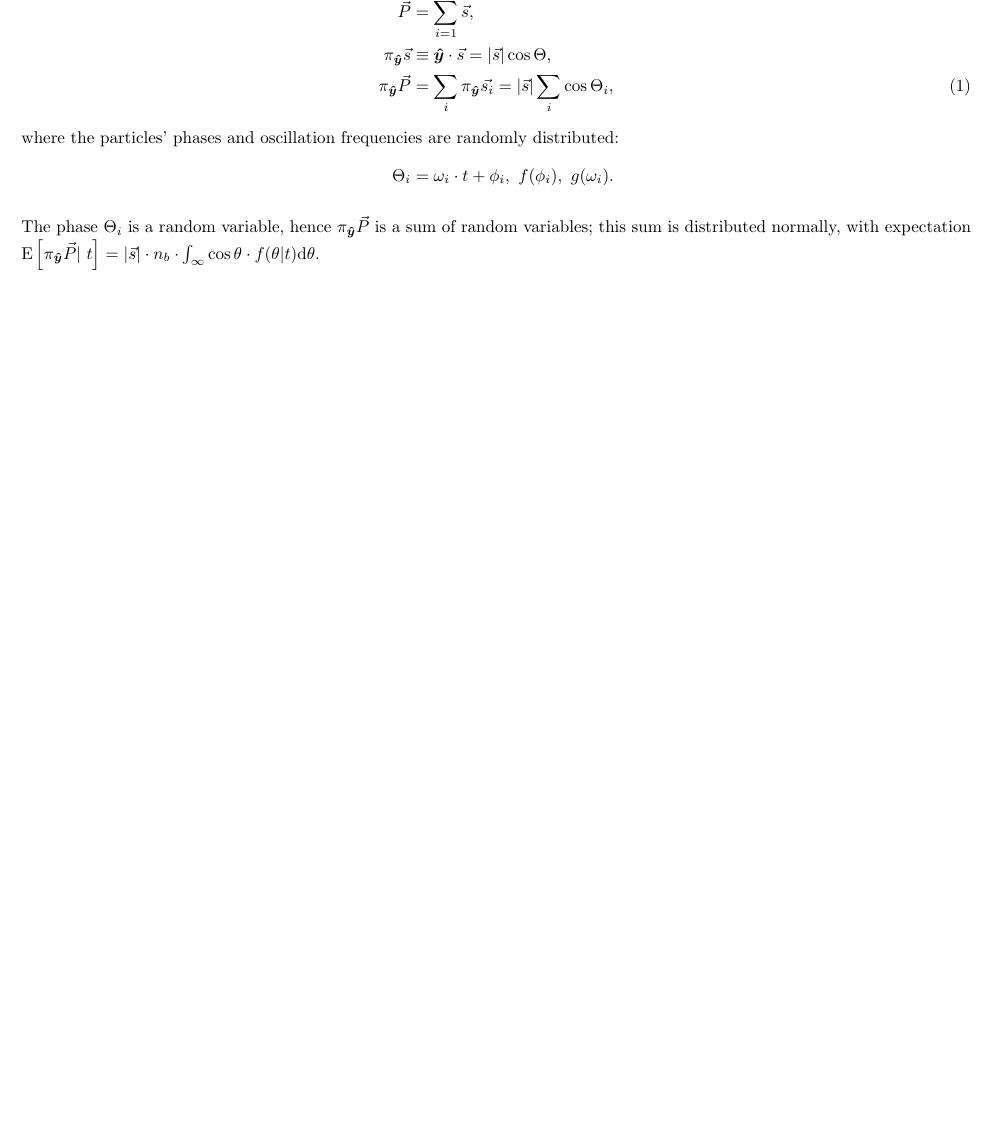
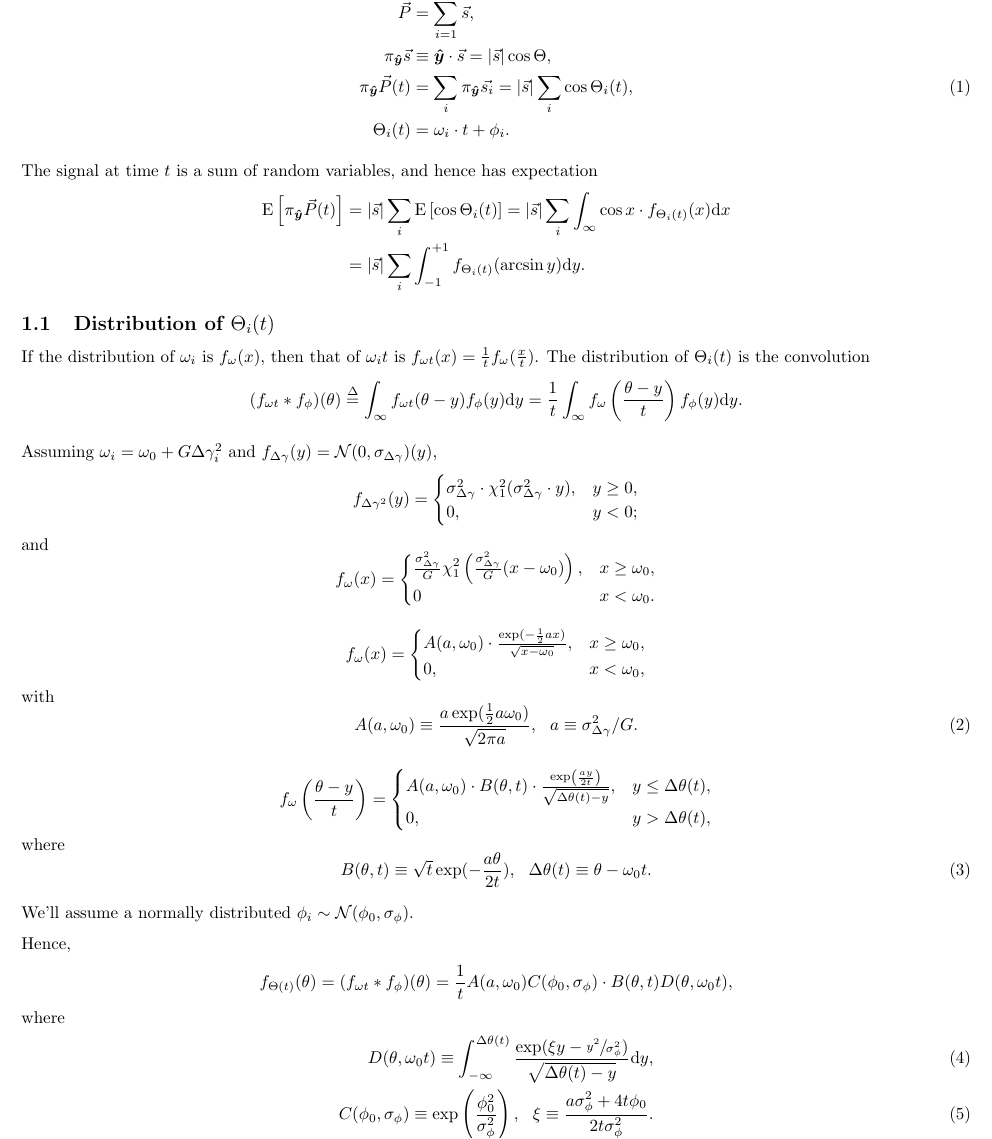
Before and after one commit to AlexAksentyev/EDM, a LaTeX document (Reports/Signal.tex): part of page 1 of 3 before the commit and part of page 1 of 4 after it, cut so that both start at the same text, the shorter picture padded with empty space. Compiled offline with pdfLaTeX.

Commit message:
expression for the distribution of theta(t)

```diff
--- a/Reports/Signal.tex
+++ b/Reports/Signal.tex
@@ -8,8 +8,10 @@
 \newcommand{\abs}[1]{\vert#1\vert}
 \newcommand{\proj}[2]{\pi_{\uvec{#2}}\vec{#1}}
 
-\newcommand{\Dw}{\Delta\omega}
-\newcommand{\ii}{\imath}
+\newcommand{\deq}{\overset{\Delta}{=}}
+
+\newcommand{\Norm}{\mathcal{N}}
+
 \begin{document}
 
 \section{Projection of polarization}
@@ -17,11 +19,87 @@ The polarization of the beam is the sum of the spins of the particles in it. We
 \begin{align}
 	\vec{P} &= \sum_{i=1}^\nb \vec{s}, \notag\\
 	\proj{s}{y} &\equiv \uvec{y}\cdot\vec{s} = \abs{\vec{s}}\cos\Theta, \notag\\
-	\proj{P}{y} &= \sum_i \proj{s_i}{y} = \abs{\vec{s}}\sum_i \cos\Theta_i, \label{eq:SumSpins}
-\intertext{where the particles' phases and oscillation frequencies are randomly distributed:}
-	\Theta_i &= \omega_i\cdot t + \phi_i,~ f(\phi_i),~g(\omega_i).\notag
+	\proj{P}{y}(t) &= \sum_i \proj{s_i}{y} = \abs{\vec{s}}\sum_i \cos\Theta_i(t), \label{eq:SumSpins}\\
+	\Theta_i(t) &= \omega_i\cdot t + \phi_i.\notag
 \end{align}
 
-The phase $\Theta_i$ is a random variable, hence $\proj{P}{y}$ is a sum of random variables; this sum is distributed normally, with expectation $\Xpct{\proj{P}{y}}[t] = \abs{\vec{s}}\cdot\nb\cdot \int_\infty\cos\theta\cdot f(\theta|t)\td\theta$.
+The signal at time $t$ is a sum of random variables, and hence has expectation
+\begin{align*}
+	\Xpct{\proj{P}{y}(t)} &= \abs{\vec{s}}\sum_i\Xpct{\cos\Theta_i(t)} = \abs{\vec{s}}\sum_i\int_{\infty}\cos x \cdot f_{\Theta_i(t)}(x)\td x \\
+	&= \abs{\vec{s}}\sum_i\int_{-1}^{+1} f_{\Theta_i(t)}(\arcsin y)\td y.
+\end{align*}
+
+\subsection{Distribution of $\Theta_i(t)$}
+\newcommand{\f}[1]{f_{#1}}
+\newcommand{\fw}{\f{\omega}}
+\newcommand{\fp}{\f{\phi}}
+\newcommand{\fwt}{\f{\omega t}}
+\newcommand{\ftht}{\f{\Theta(t)}}
+
+\newcommand{\wycoef}{G}
+\newcommand{\dy}{\Delta\gamma}
+
+If the distribution of $\omega_i$ is $\fw(x)$, then that of $\omega_i t$ is $\fwt(x) = \frac{1}{t}\fw(\frac{x}{t})$. The distribution of $\Theta_i(t)$ is the convolution
+\[
+	(\fwt*\fp)(\theta) \deq \int_\infty \fwt(\theta-y)\fp(y)\td y = \frac1t \int_\infty \fw\bkt{\frac{\theta-y}{t}}\fp(y)\td y.
+\]
+
+Assuming $\omega_i = \omega_0 + \wycoef\dy_i^2$ and $f_{\dy}(y)=\Norm(0, \SD{\dy})(y)$,
+\begin{equation*}
+	f_{\dy^2}(y) =\begin{cases}
+		\SD{\dy}^2 \cdot\chi^2_1(\SD{\dy}^2\cdot y), & y \geq 0,\\
+		0, & y < 0;
+	\end{cases}
+\end{equation*}
+and
+\begin{equation*}
+	\fw(x) =\begin{cases}
+		 \frac{\SD{\dy}^2}{\wycoef}\chi_1^2\bkt{\frac{\SD{\dy}^2}{\wycoef}(x-\omega_0)}, & x\geq \omega_0,\\
+		 0 & x < \omega_0.
+	\end{cases}
+\end{equation*}
+
+\DeclareDocumentCommand{\A}{s}{\IfBooleanTF{#1}{\frac{a\exp(\frac12 a\omega_0)}{\sqrt{2\pi a}}}{A(a,\omega_0)}}
+\begin{equation*}
+	\fw(x) = \begin{cases}
+		\A\cdot \frac{\exp(-\frac12 a x)}{\sqrt{x-\omega_0}}, & x \geq \omega_0, \\
+		0, & x < \omega_0,
+	\end{cases}
+\end{equation*}
+with
+\begin{equation}
+	\A \equiv \A*, ~~ a \equiv \SD{\dy}^2/G.
+\end{equation}
+
+\DeclareDocumentCommand{\B}{s}{\IfBooleanTF{#1}{\sqrt{t}\exp(-\frac{a\theta}{2t})}{B(\theta, t)}}
+\DeclareDocumentCommand{\agl}{s}{\IfBooleanTF{#1}{\theta-\omega_0t}{\Delta\theta(t)}}
+\begin{equation*}
+	\fw\bkt{\frac{\theta-y}{t}} = \begin{cases}
+		\A\cdot\B\cdot\frac{\exp\bkt{\frac{ay}{2t}}}{\sqrt{\agl-y}}, & y \leq \agl,\\
+		0, & y > \agl,
+	\end{cases}
+\end{equation*}
+where
+\begin{equation}
+	\B \equiv \B*, ~~ \agl \equiv \agl*.
+\end{equation}
+
+We'll assume a normally distributed $\phi_i\sim\Norm(\phi_0, \SD{\phi})$.
+
+\newcommand{\sdp}{\SD{\phi}}
+\DeclareDocumentCommand{\C}{s}{
+		\IfBooleanTF{#1}{ \exp\bkt{\frac{\phi_0^2}{\sdp^2}} }{ C(\phi_0,\sdp) }
+}
+\DeclareDocumentCommand{\X}{s}{\IfBooleanTF{#1}{\frac{a\sdp^2 + 4t\phi_0}{2t\sdp^2}}{\xi}}
+\DeclareDocumentCommand{\CDF}{s}{\IfBooleanTF{#1}{\int_{-\infty}^{\agl}\frac{\exp(\X y - \sfrac{y^2}{\sdp^2})}{\sqrt{\agl - y}}\td y}{D(\theta, \omega_0t)}}
+
+Hence,
+\begin{align*}
+	\ftht(\theta) = (\fwt*\fp)(\theta) = \frac1t\A\C\cdot\B\CDF,
+\end{align*}
+where
+\begin{align}
+		\CDF \equiv \CDF*, \\ \C \equiv \C*, ~~ \X \equiv \X*.
+\end{align}
 
 \section{Simulation}
```
Also changed, not shown: Reports/Signal.tex (13 more changed lines).
